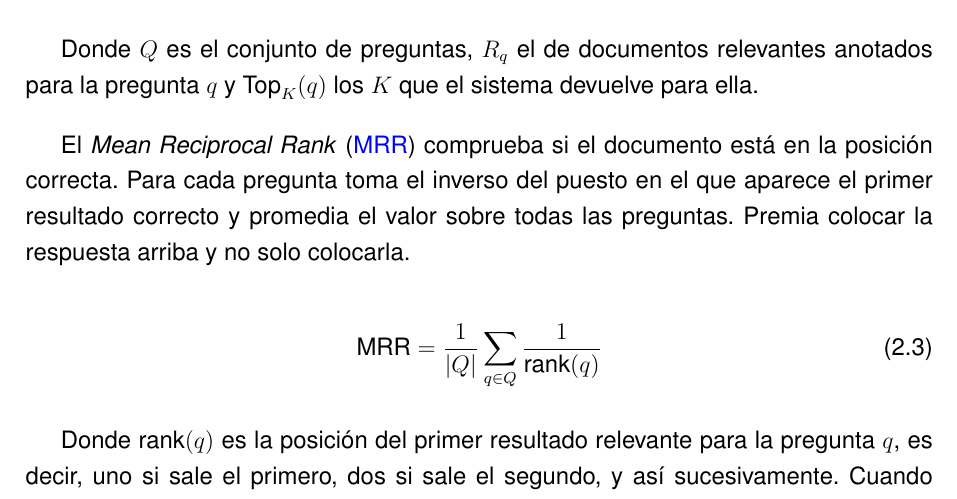
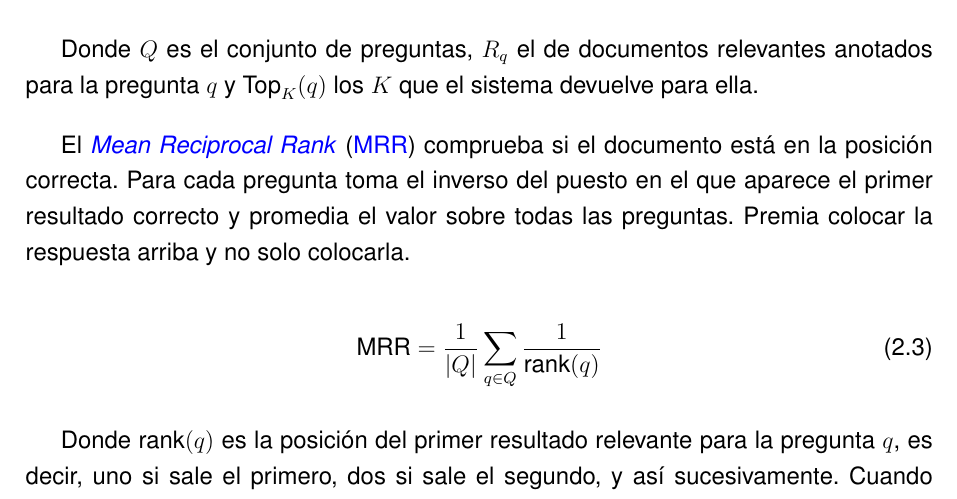
Before and after one commit to samubp10/tfg-recomendador-uja, a LaTeX document (memoria/main.tex, which reads memoria/capitulos/Antecedentes.tex): part of page 34 of 144, cut so that both start at the same text. Compiled offline with pdfLaTeX.

Commit message:
docs(IT-72): Mean Reciprocal Rank enlaza con su entrada del glosario
La entrada «Rango recíproco medio» no tenía ningún enlace. El término
aparece en inglés en Antecedentes y se enlaza ahí, sin cambiar el texto.

```diff
--- a/memoria/capitulos/Antecedentes.tex
+++ b/memoria/capitulos/Antecedentes.tex
@@ -184,7 +184,7 @@ Una de ellas es \glr{Recall@K}{exhaustividad}, que mide qué proporción de los
 Donde $Q$ es el conjunto de preguntas, $R_q$ el de documentos relevantes
   anotados para la pregunta $q$ y $\text{Top}_K(q)$ los $K$ que el sistema devuelve para ella.
 
-El \textit{Mean Reciprocal Rank} (\sig{MRR}) comprueba si el documento está en la posición correcta. Para cada pregunta toma el inverso del puesto en el que aparece el primer resultado correcto y promedia el valor sobre todas las preguntas. Premia colocar la respuesta arriba y no solo colocarla.
+El \glr{Mean Reciprocal Rank}{rango recíproco medio} (\sig{MRR}) comprueba si el documento está en la posición correcta. Para cada pregunta toma el inverso del puesto en el que aparece el primer resultado correcto y promedia el valor sobre todas las preguntas. Premia colocar la respuesta arriba y no solo colocarla.
 
 \begin{equation}
   \text{MRR} = \frac{1}{|Q|} \sum_{q \in Q} \frac{1}{\text{rank}(q)}
```
